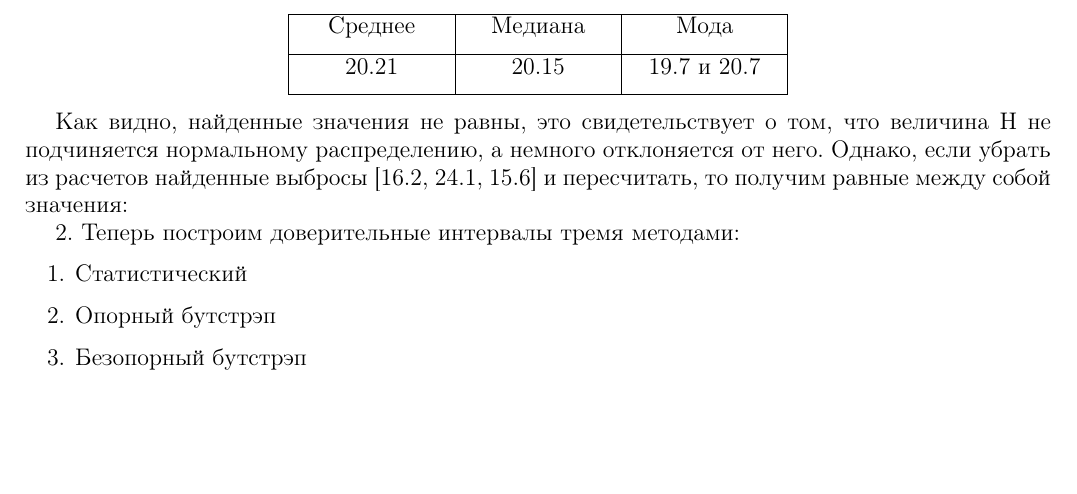
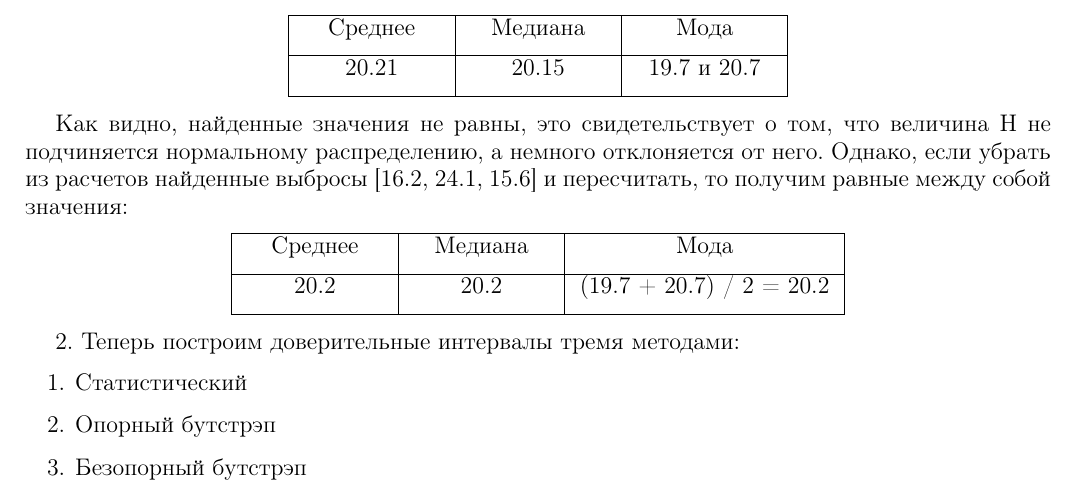
Before and after one commit to Makazone/Data-Science-HSE, a LaTeX document (Report.tex): part of page 4 of 5, cut so that both start at the same text, the shorter picture padded with empty space. Compiled offline with pdfLaTeX.

Commit message:
Upd report

```diff
--- a/Report.tex
+++ b/Report.tex
@@ -158,6 +158,15 @@ Aphelion - точка, в которой небесное тело максим
 
 Как видно, найденные значения не равны, это свидетельствует о том, что величина H не подчиняется нормальному распределению, а немного отклоняется от него. Однако, если убрать из расчетов найденные выбросы [16.2, 24.1, 15.6] и пересчитать, то получим равные между собой значения:
 
+\begin{center}
+  \begin{tabular}{| C{2.5cm} | C{2.5cm} | C{4.5cm} | @{}m{0pt}@{}}
+    \hline
+    Среднее & Медиана & Мода &\\[0.5em] \hline
+    20.2 & 20.2 & (19.7 + 20.7) / 2 = 20.2 &\\[0.5em]
+    \hline
+  \end{tabular}
+\end{center}
+
 2. Теперь построим доверительные интервалы тремя методами:
 \begin{enumerate}
     \item Статистический
```
Also changed, not shown: Report.pdf.
